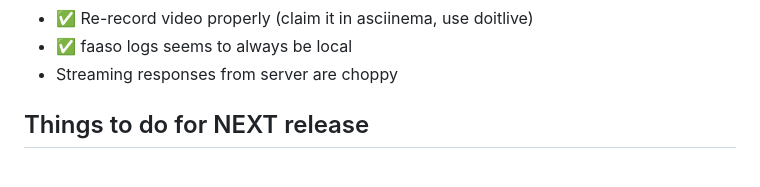
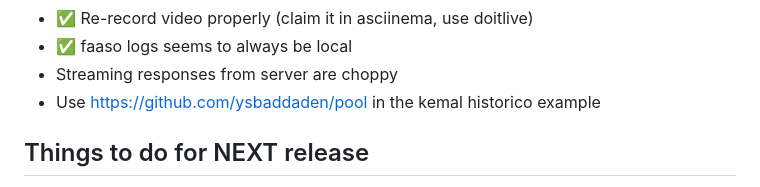
Before and after one commit to ralsina/faaso, a Markdown page: TODO.md, the part around the change. GitHub-like rendering.

Commit message:
todo management

```diff
--- a/TODO.md
+++ b/TODO.md
@@ -72,6 +72,7 @@
 * ✅ Re-record video properly (claim it in asciinema, use doitlive)
 * ✅ faaso logs seems to always be local
 * Streaming responses from server are choppy
+* Use https://github.com/ysbaddaden/pool in the kemal historico example
 
 ## Things to do for NEXT release
 
```
